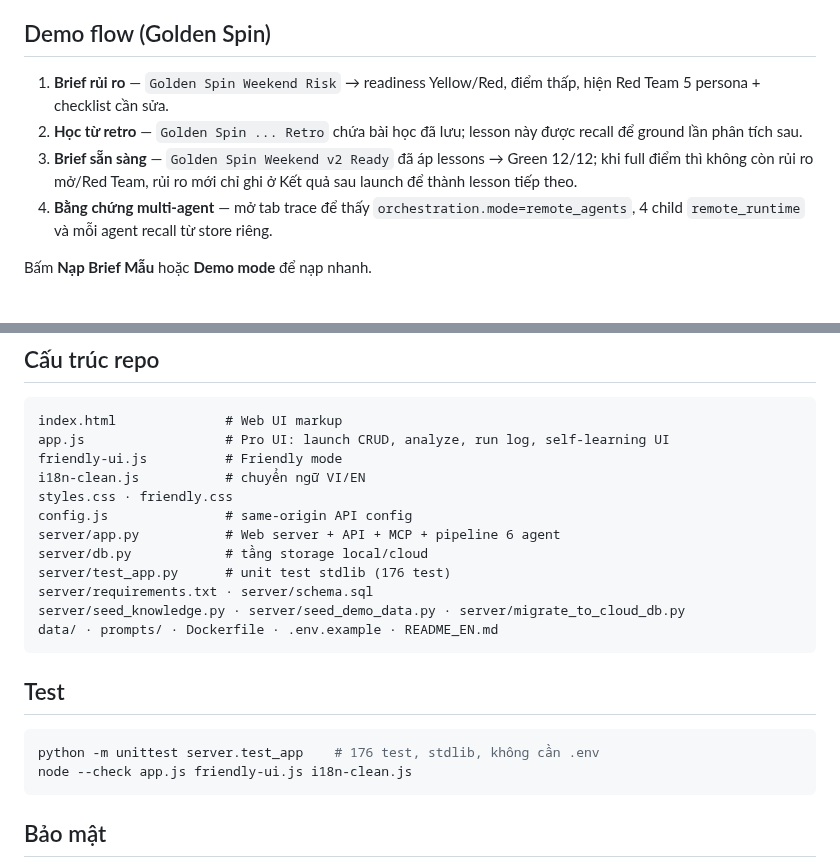
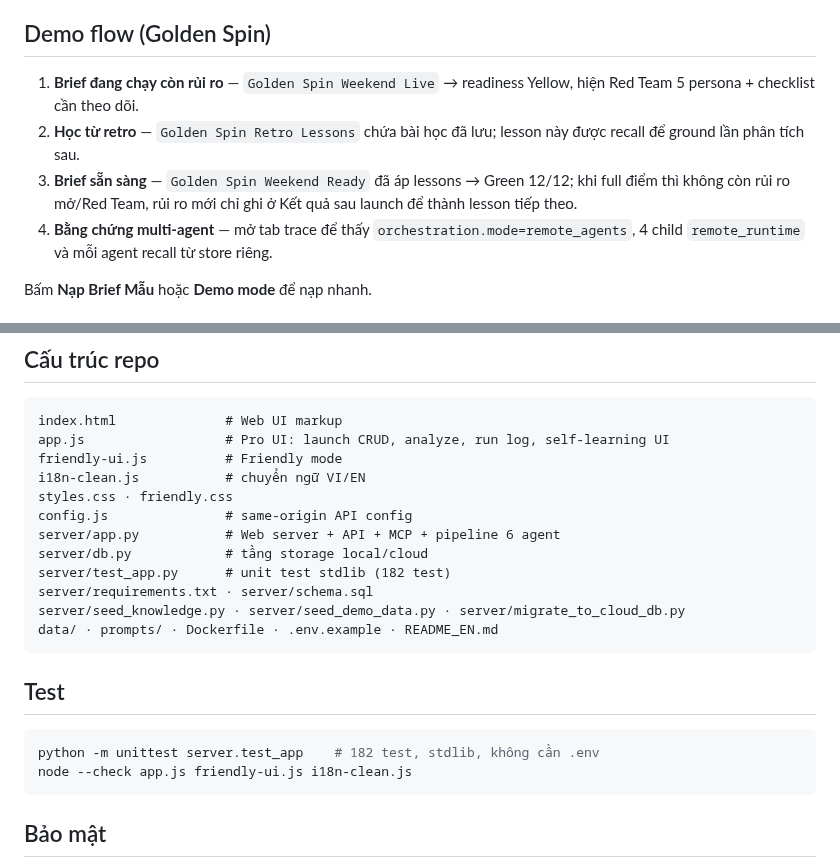
Before and after one commit to vinhviax/LaunchOps-Command-Center, a Markdown page: README.md, 2 parts joined by grey strips. GitHub-like rendering.

Commit message:
Refresh README demo details

````diff
--- a/README.md
+++ b/README.md
@@ -161,9 +161,9 @@ Mọi agent gọi OpenAI-compatible `/v1/chat/completions`. Muốn **tách model
 
 ## Demo flow (Golden Spin)
 
-1. **Brief rủi ro** — `Golden Spin Weekend Risk` → readiness Yellow/Red, điểm thấp, hiện Red Team 5 persona + checklist cần sửa.
-2. **Học từ retro** — `Golden Spin ... Retro` chứa bài học đã lưu; lesson này được recall để ground lần phân tích sau.
-3. **Brief sẵn sàng** — `Golden Spin Weekend v2 Ready` đã áp lessons → Green 12/12; khi full điểm thì không còn rủi ro mở/Red Team, rủi ro mới chỉ ghi ở Kết quả sau launch để thành lesson tiếp theo.
+1. **Brief đang chạy còn rủi ro** — `Golden Spin Weekend Live` → readiness Yellow, hiện Red Team 5 persona + checklist cần theo dõi.
+2. **Học từ retro** — `Golden Spin Retro Lessons` chứa bài học đã lưu; lesson này được recall để ground lần phân tích sau.
+3. **Brief sẵn sàng** — `Golden Spin Weekend Ready` đã áp lessons → Green 12/12; khi full điểm thì không còn rủi ro mở/Red Team, rủi ro mới chỉ ghi ở Kết quả sau launch để thành lesson tiếp theo.
 4. **Bằng chứng multi-agent** — mở tab trace để thấy `orchestration.mode=remote_agents`, 4 child `remote_runtime` và mỗi agent recall từ store riêng.
 
 Bấm **Nạp Brief Mẫu** hoặc **Demo mode** để nạp nhanh.
@@ -245,7 +245,7 @@ styles.css · friendly.css
 config.js               # same-origin API config
 server/app.py           # Web server + API + MCP + pipeline 6 agent
 server/db.py            # tầng storage local/cloud
-server/test_app.py      # unit test stdlib (176 test)
+server/test_app.py      # unit test stdlib (182 test)
 server/requirements.txt · server/schema.sql
 server/seed_knowledge.py · server/seed_demo_data.py · server/migrate_to_cloud_db.py
 data/ · prompts/ · Dockerfile · .env.example · README_EN.md
@@ -254,7 +254,7 @@ data/ · prompts/ · Dockerfile · .env.example · README_EN.md
 ## Test
 
 ```bash
-python -m unittest server.test_app    # 176 test, stdlib, không cần .env
+python -m unittest server.test_app    # 182 test, stdlib, không cần .env
 node --check app.js friendly-ui.js i18n-clean.js
 ```
 
````
Also changed, not shown: README_EN.md (+5 -5 lines).
